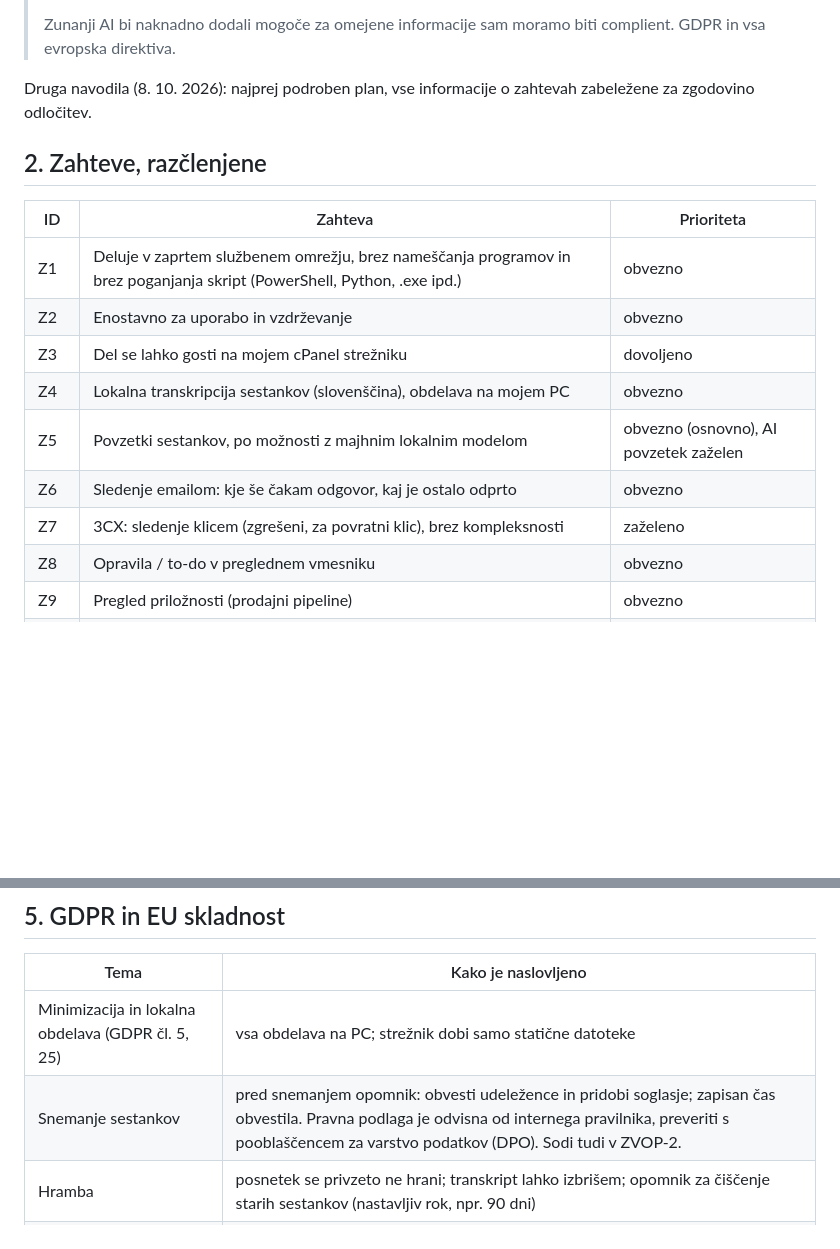
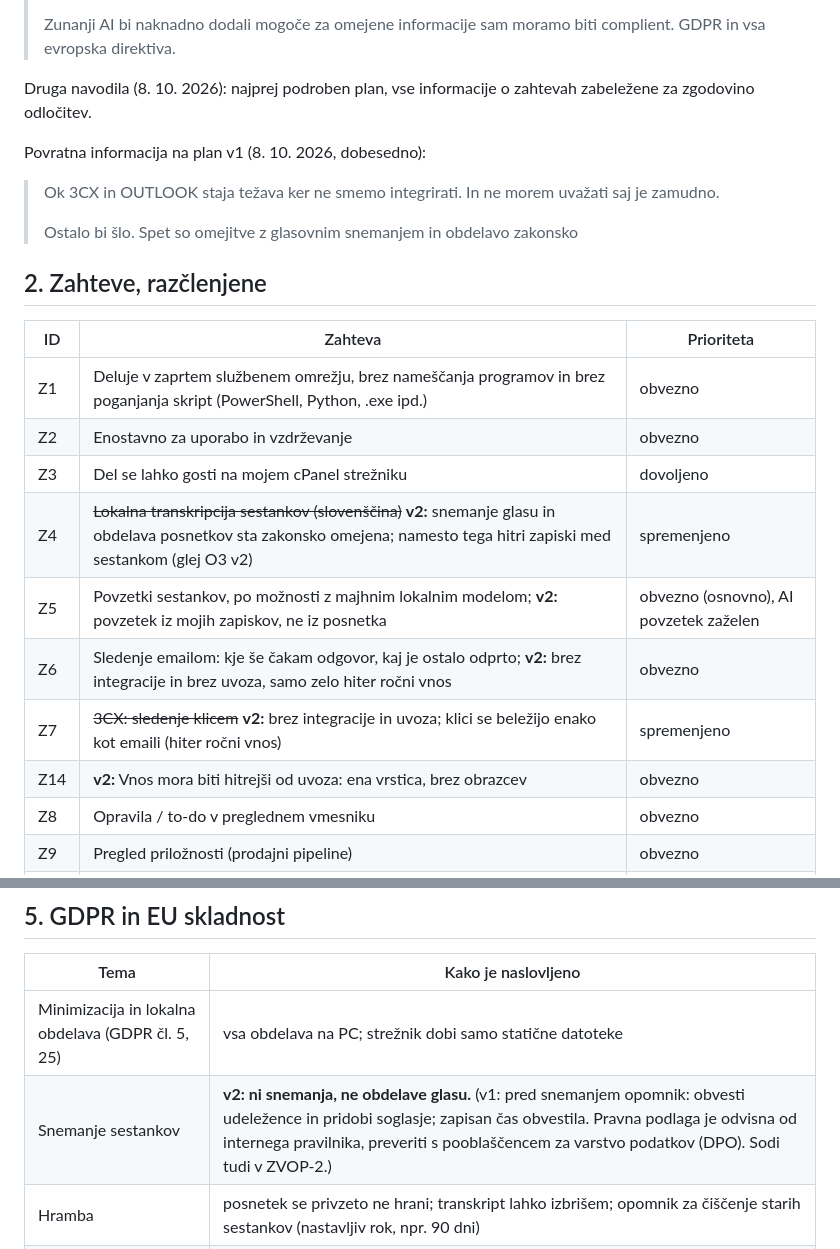
Before and after one commit to PksOck/Work, a Markdown page: docs/PLAN.md, 2 parts joined by grey strips. Drawn GitHub-style; blank space fills up the shorter version.

```diff
--- a/docs/PLAN.md
+++ b/docs/PLAN.md
@@ -20,6 +20,12 @@ Stanje: **osnutek plana, čaka potrditev**. Koda še ni napisana.
 
 Druga navodila (8. 10. 2026): najprej podroben plan, vse informacije o zahtevah zabeležene za zgodovino odločitev.
 
+Povratna informacija na plan v1 (8. 10. 2026, dobesedno):
+
+> Ok 3CX in OUTLOOK staja težava ker ne smemo integrirati. In ne morem uvažati saj je zamudno.
+>
+> Ostalo bi šlo. Spet so omejitve z glasovnim snemanjem in obdelavo zakonsko
+
 ## 2. Zahteve, razčlenjene
 
 | ID | Zahteva | Prioriteta |
@@ -27,10 +33,11 @@ Druga navodila (8. 10. 2026): najprej podroben plan, vse informacije o zahtevah
 | Z1 | Deluje v zaprtem službenem omrežju, brez nameščanja programov in brez poganjanja skript (PowerShell, Python, .exe ipd.) | obvezno |
 | Z2 | Enostavno za uporabo in vzdrževanje | obvezno |
 | Z3 | Del se lahko gosti na mojem cPanel strežniku | dovoljeno |
-| Z4 | Lokalna transkripcija sestankov (slovenščina), obdelava na mojem PC | obvezno |
-| Z5 | Povzetki sestankov, po možnosti z majhnim lokalnim modelom | obvezno (osnovno), AI povzetek zaželen |
-| Z6 | Sledenje emailom: kje še čakam odgovor, kaj je ostalo odprto | obvezno |
-| Z7 | 3CX: sledenje klicem (zgrešeni, za povratni klic), brez kompleksnosti | zaželeno |
+| Z4 | ~~Lokalna transkripcija sestankov (slovenščina)~~ **v2:** snemanje glasu in obdelava posnetkov sta zakonsko omejena; namesto tega hitri zapiski med sestankom (glej O3 v2) | spremenjeno |
+| Z5 | Povzetki sestankov, po možnosti z majhnim lokalnim modelom; **v2:** povzetek iz mojih zapiskov, ne iz posnetka | obvezno (osnovno), AI povzetek zaželen |
+| Z6 | Sledenje emailom: kje še čakam odgovor, kaj je ostalo odprto; **v2:** brez integracije in brez uvoza, samo zelo hiter ročni vnos | obvezno |
+| Z7 | ~~3CX: sledenje klicem~~ **v2:** brez integracije in uvoza; klici se beležijo enako kot emaili (hiter ročni vnos) | spremenjeno |
+| Z14 | **v2:** Vnos mora biti hitrejši od uvoza: ena vrstica, brez obrazcev | obvezno |
 | Z8 | Opravila / to-do v preglednem vmesniku | obvezno |
 | Z9 | Pregled priložnosti (prodajni pipeline) | obvezno |
 | Z10 | Pregled projektov | obvezno |
@@ -139,7 +164,7 @@ Neposredno povezavo na zunanji API dodamo šele po odobritvi v podjetju (razdele
 | Tema | Kako je naslovljeno |
 |------|---------------------|
 | Minimizacija in lokalna obdelava (GDPR čl. 5, 25) | vsa obdelava na PC; strežnik dobi samo statične datoteke |
-| Snemanje sestankov | pred snemanjem opomnik: obvesti udeležence in pridobi soglasje; zapisan čas obvestila. Pravna podlaga je odvisna od internega pravilnika, preveriti s pooblaščencem za varstvo podatkov (DPO). Sodi tudi v ZVOP-2. |
+| Snemanje sestankov | **v2: ni snemanja, ne obdelave glasu.** (v1: pred snemanjem opomnik: obvesti udeležence in pridobi soglasje; zapisan čas obvestila. Pravna podlaga je odvisna od internega pravilnika, preveriti s pooblaščencem za varstvo podatkov (DPO). Sodi tudi v ZVOP-2.) |
 | Hramba | posnetek se privzeto ne hrani; transkript lahko izbrišem; opomnik za čiščenje starih sestankov (nastavljiv rok, npr. 90 dni) |
 | Pravica do izbrisa / vpogleda | iskanje po osebi, izvoz, izbris |
 | Varnost (čl. 32) | podatki na službenem PC v profilu brskalnika (BitLocker, prijava v domeno); cPanel pod HTTPS in z geslom; brez piškotkov, sledenja ali zunanje analitike |
```
Also changed, not shown: other parts of docs/PLAN.md (+38 -17 lines).
